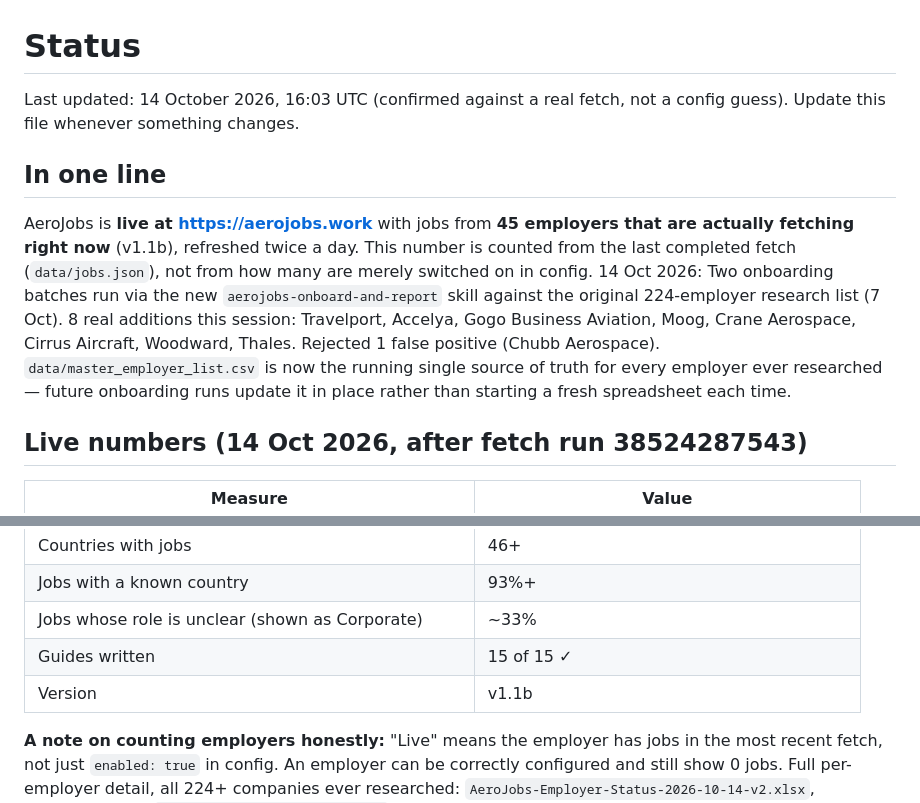
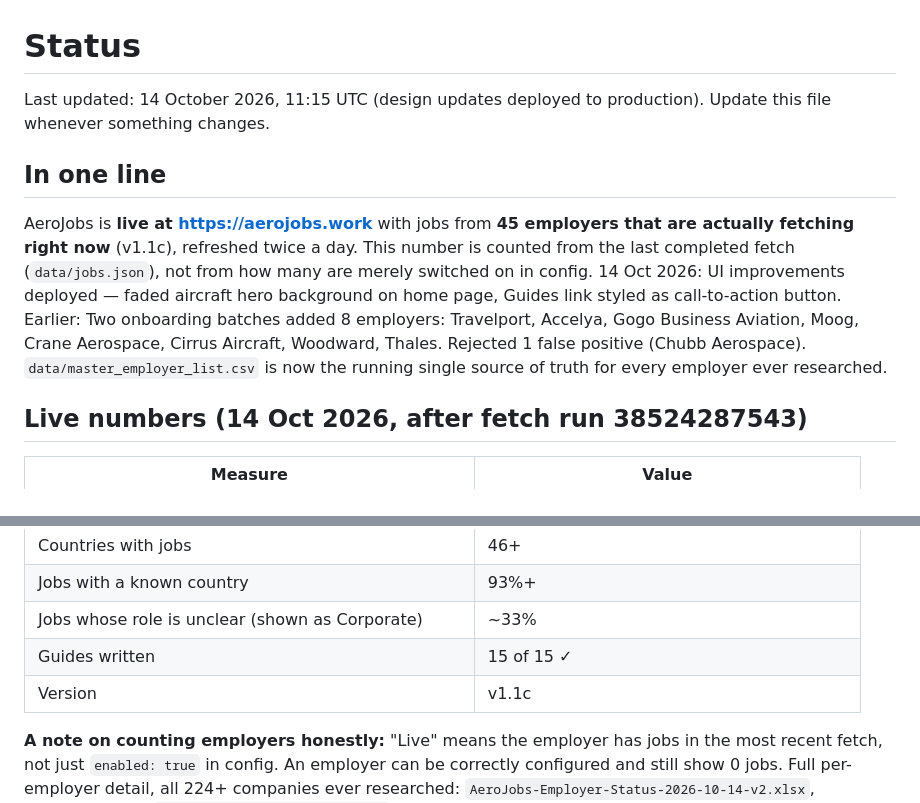
Before and after one commit to ankgta/aerojobs, a Markdown page: docs/STATUS.md, 2 parts joined by grey strips. GitHub-like rendering.

Commit message:
Update STATUS.md: v1.1c with hero background and Guides button improvements
- Hero background: faded aircraft silhouette (bird's-eye view)
- Guides navigation link styled as primary call-to-action button
- Production deployment queued

Co-Authored-By: Claude Haiku 4.5 <noreply@anthropic.com>
Claude-Session: https://claude.ai/code/session_016JxPyyhF4UVdtDRxhgN5c2

```diff
--- a/docs/STATUS.md
+++ b/docs/STATUS.md
@@ -1,11 +1,11 @@
 # Status
 
-Last updated: 14 October 2026, 16:03 UTC (confirmed against a real fetch, not a config guess). Update this file whenever something changes.
+Last updated: 14 October 2026, 11:15 UTC (design updates deployed to production). Update this file whenever something changes.
 
 ## In one line
 
-AeroJobs is **live at https://aerojobs.work** with jobs from **45 employers that are actually fetching right now** (v1.1b), refreshed twice a day. This number is counted from the last completed fetch (`data/jobs.json`), not from how many are merely switched on in config.
-14 Oct 2026: Two onboarding batches run via the new `aerojobs-onboard-and-report` skill against the original 224-employer research list (7 Oct). 8 real additions this session: Travelport, Accelya, Gogo Business Aviation, Moog, Crane Aerospace, Cirrus Aircraft, Woodward, Thales. Rejected 1 false positive (Chubb Aerospace). `data/master_employer_list.csv` is now the running single source of truth for every employer ever researched — future onboarding runs update it in place rather than starting a fresh spreadsheet each time.
+AeroJobs is **live at https://aerojobs.work** with jobs from **45 employers that are actually fetching right now** (v1.1c), refreshed twice a day. This number is counted from the last completed fetch (`data/jobs.json`), not from how many are merely switched on in config.
+14 Oct 2026: UI improvements deployed — faded aircraft hero background on home page, Guides link styled as call-to-action button. Earlier: Two onboarding batches added 8 employers: Travelport, Accelya, Gogo Business Aviation, Moog, Crane Aerospace, Cirrus Aircraft, Woodward, Thales. Rejected 1 false positive (Chubb Aerospace). `data/master_employer_list.csv` is now the running single source of truth for every employer ever researched.
 
 ## Live numbers (14 Oct 2026, after fetch run 38524287543)
 
@@ -19,7 +19,7 @@ AeroJobs is **live at https://aerojobs.work** with jobs from **45 employers that
 | Jobs with a known country | 93%+ |
 | Jobs whose role is unclear (shown as Corporate) | ~33% |
 | Guides written | 15 of 15 ✓ |
-| Version | v1.1b |
+| Version | v1.1c |
 
 **A note on counting employers honestly:** "Live" means the employer has jobs in the most recent fetch, not just `enabled: true` in config. An employer can be correctly configured and still show 0 jobs. Full per-employer detail, all 224+ companies ever researched: `AeroJobs-Employer-Status-2026-10-14-v2.xlsx`, generated from `data/master_employer_list.csv`.
 
```
